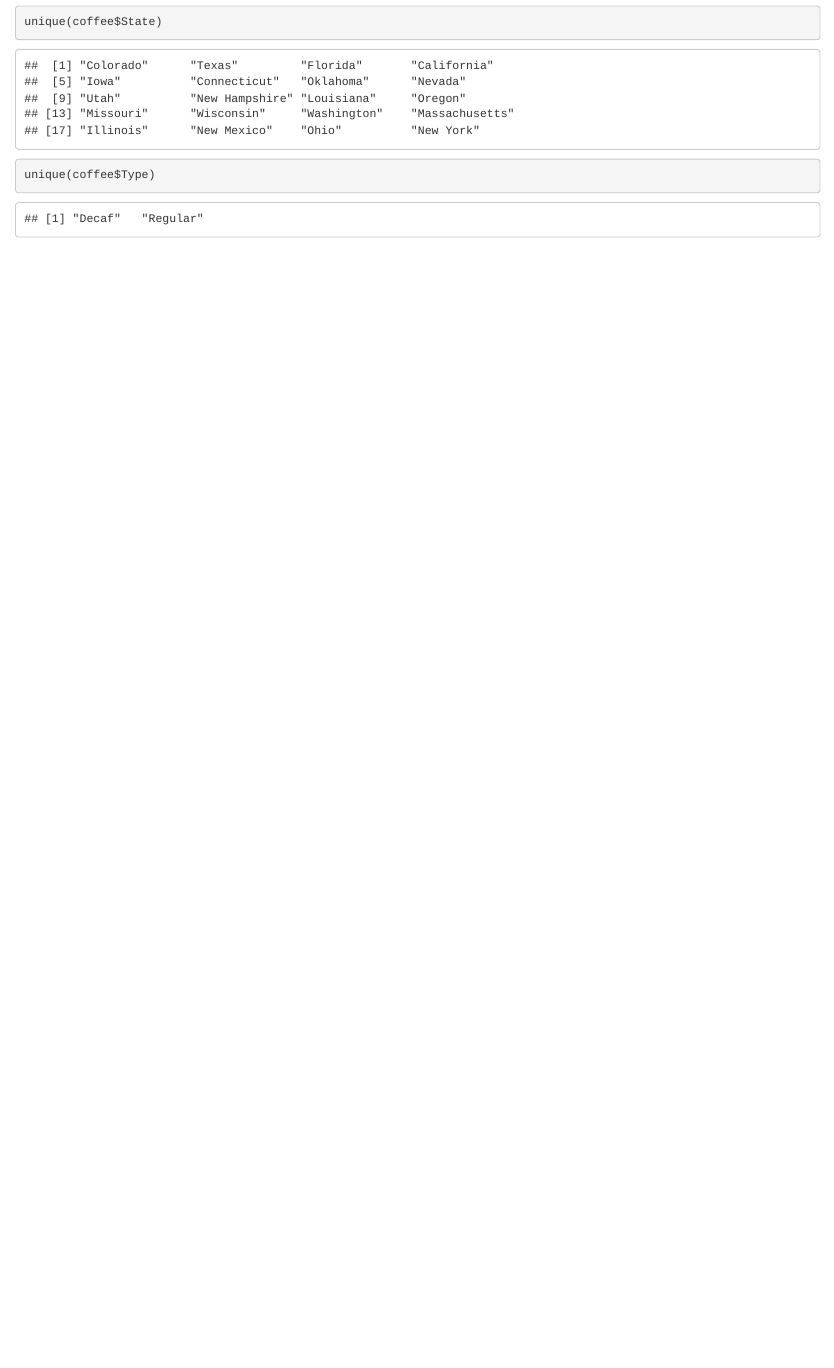
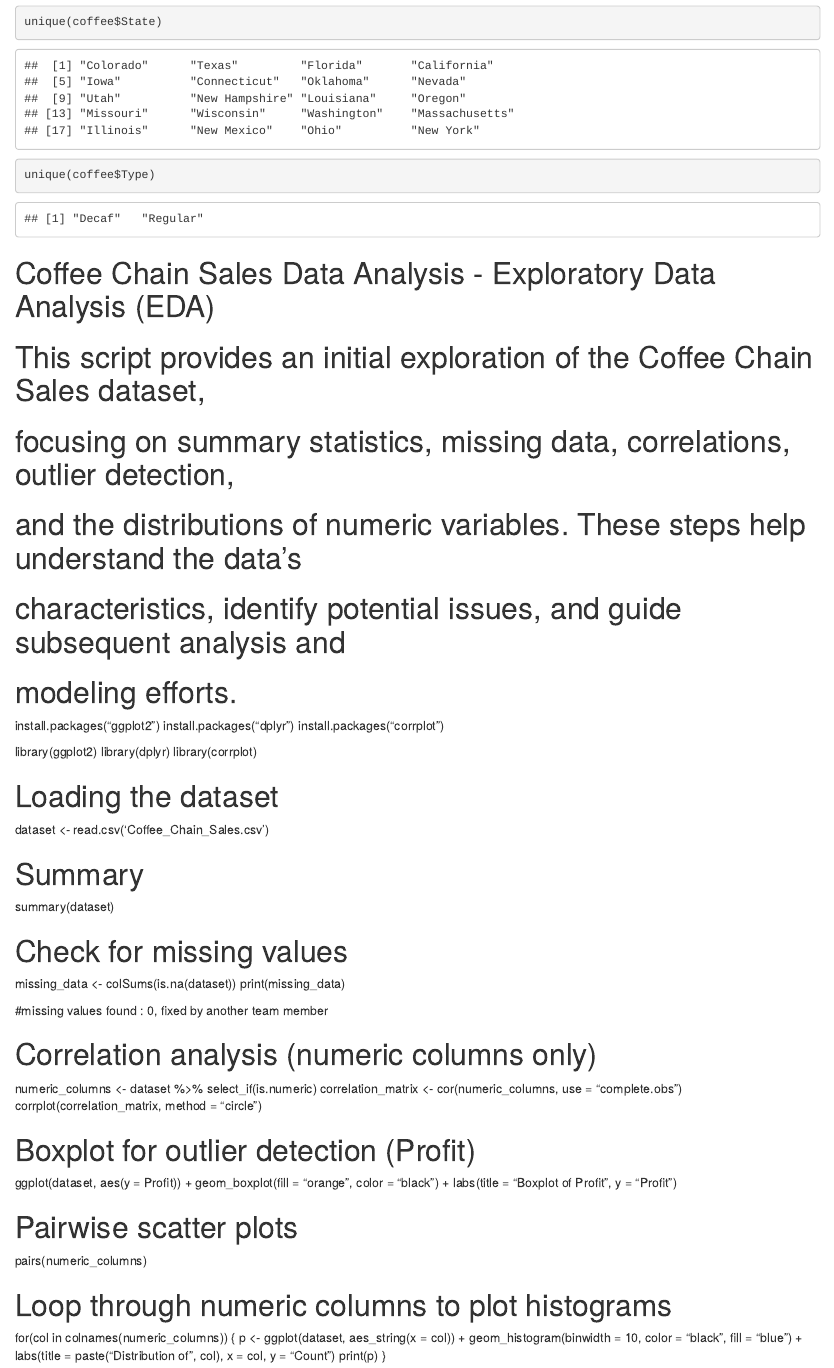
Before and after one commit to midnightsun257/Coffee-Chain-Sales, an R Markdown document (project.Rmd): the page in a window 1100 px wide, from 4530 px down. Rendered offline with R 4.5, knitr and Pandoc, with nearby package versions.

Commit message:
Update project.Rmd

````diff
--- a/project.Rmd
+++ b/project.Rmd
@@ -45,3 +45,52 @@ unique(coffee$Product)
 unique(coffee$State)
 unique(coffee$Type)
 ```
+
+
+# Coffee Chain Sales Data Analysis - Exploratory Data Analysis (EDA)
+# This script provides an initial exploration of the Coffee Chain Sales dataset,
+# focusing on summary statistics, missing data, correlations, outlier detection,
+# and the distributions of numeric variables. These steps help understand the data's
+# characteristics, identify potential issues, and guide subsequent analysis and
+# modeling efforts.
+
+install.packages("ggplot2")
+install.packages("dplyr")
+install.packages("corrplot")
+
+library(ggplot2)
+library(dplyr)
+library(corrplot)
+
+# Loading the dataset
+dataset <- read.csv('Coffee_Chain_Sales.csv')
+
+# Summary
+summary(dataset)
+
+# Check for missing values
+missing_data <- colSums(is.na(dataset))
+print(missing_data)
+
+#missing values found : 0, fixed by another team member
+
+# Correlation analysis (numeric columns only)
+numeric_columns <- dataset %>% select_if(is.numeric)
+correlation_matrix <- cor(numeric_columns, use = "complete.obs")
+corrplot(correlation_matrix, method = "circle")
+
+# Boxplot for outlier detection (Profit)
+ggplot(dataset, aes(y = Profit)) +
+  geom_boxplot(fill = "orange", color = "black") +
+  labs(title = "Boxplot of Profit", y = "Profit")
+
+# Pairwise scatter plots
+pairs(numeric_columns)
+
+# Loop through numeric columns to plot histograms
+for(col in colnames(numeric_columns)) {
+  p <- ggplot(dataset, aes_string(x = col)) +
+    geom_histogram(binwidth = 10, color = "black", fill = "blue") +
+    labs(title = paste("Distribution of", col), x = col, y = "Count")
+  print(p)
+}
````
